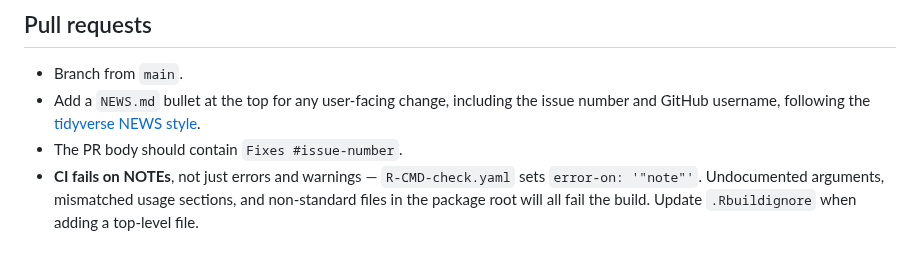
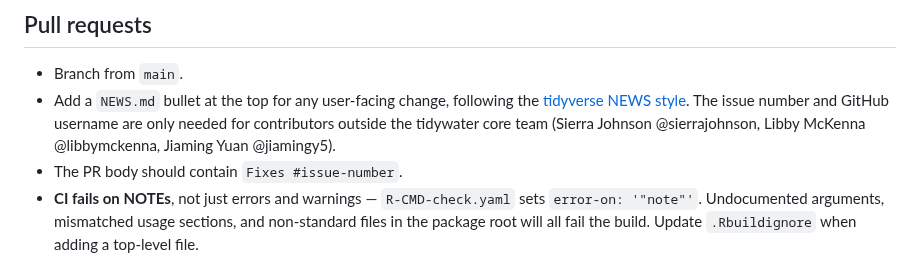
Before and after one commit to BrownandCaldwell-Public/tidywater, a Markdown page: AGENTS.md, the part around the change. Drawn GitHub-style.

Commit message:
AGENTS.md: NEWS username/issue only for non-core contributors
Co-Authored-By: Claude Opus 5.5 <noreply@anthropic.com>

```diff
--- a/AGENTS.md
+++ b/AGENTS.md
@@ -213,9 +213,10 @@ Guidance on results:
 ## Pull requests
 
 - Branch from `main`.
-- Add a `NEWS.md` bullet at the top for any user-facing change, including the issue
-  number and GitHub username, following the
-  [tidyverse NEWS style](https://style.tidyverse.org/news.html).
+- Add a `NEWS.md` bullet at the top for any user-facing change, following the
+  [tidyverse NEWS style](https://style.tidyverse.org/news.html). The issue number and
+  GitHub username are only needed for contributors outside the tidywater core team
+  (Sierra Johnson @sierrajohnson, Libby McKenna @libbymckenna, Jiaming Yuan @jiamingy5).
 - The PR body should contain `Fixes #issue-number`.
 - **CI fails on NOTEs**, not just errors and warnings — `R-CMD-check.yaml` sets
   `error-on: '"note"'`. Undocumented arguments, mismatched usage sections, and
```
